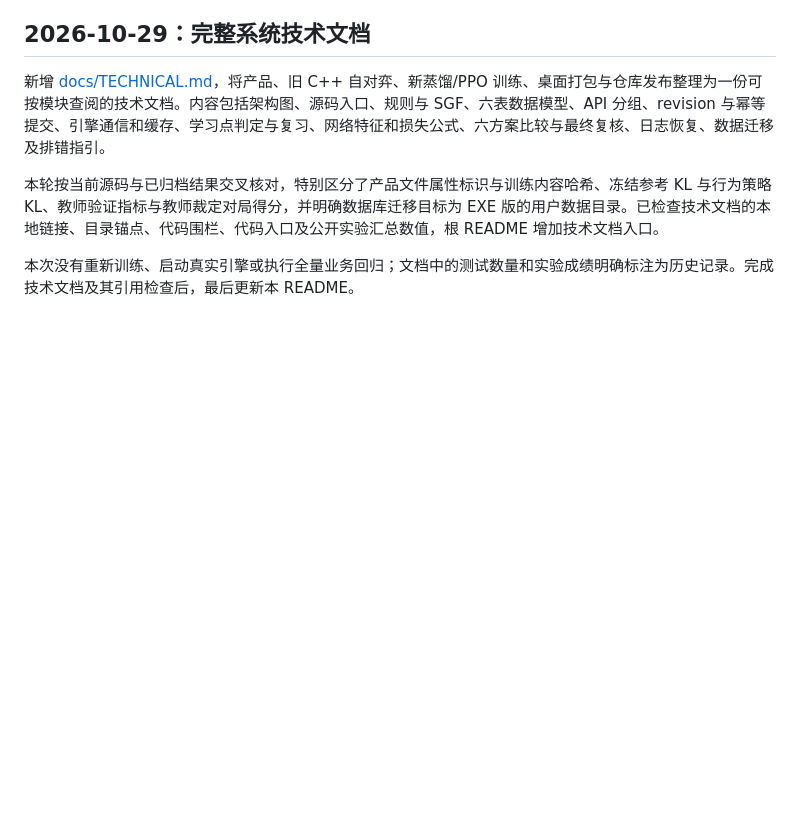
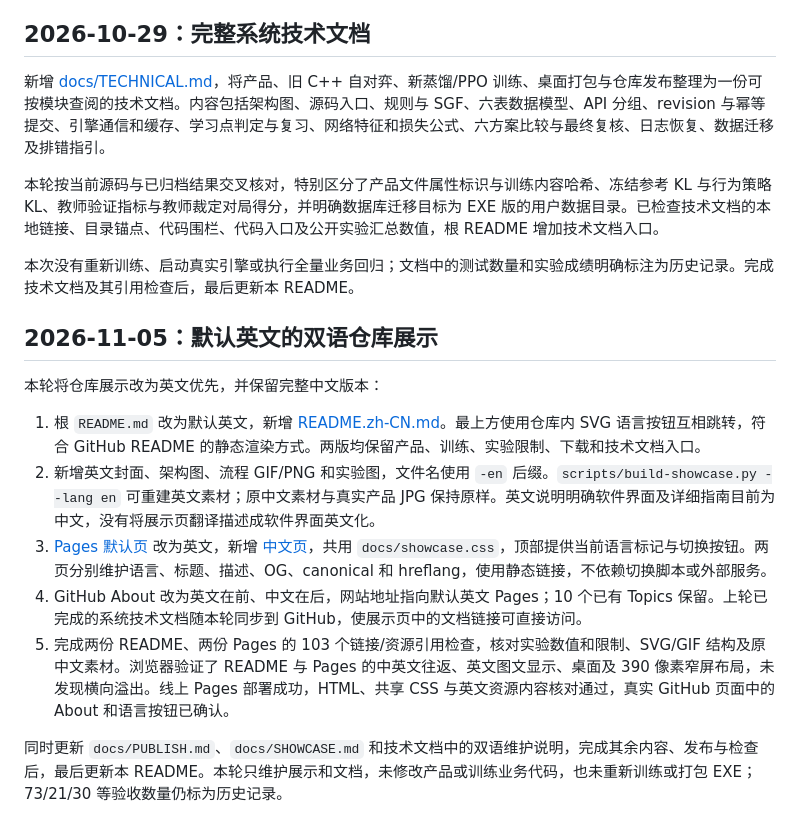
Before and after one commit to xiaofei1412/yixi-go, a Markdown page: README-product.md, the part around the change. Drawn GitHub-style; blank space fills up the shorter version.

Commit message:
Record bilingual showcase publication and verification

```diff
--- a/README-product.md
+++ b/README-product.md
@@ -324,3 +324,15 @@ node tests\test_frontend.cjs
 本轮按当前源码与已归档结果交叉核对，特别区分了产品文件属性标识与训练内容哈希、冻结参考 KL 与行为策略 KL、教师验证指标与教师裁定对局得分，并明确数据库迁移目标为 EXE 版的用户数据目录。已检查技术文档的本地链接、目录锚点、代码围栏、代码入口及公开实验汇总数值，根 README 增加技术文档入口。
 
 本次没有重新训练、启动真实引擎或执行全量业务回归；文档中的测试数量和实验成绩明确标注为历史记录。完成技术文档及其引用检查后，最后更新本 README。
+
+## 2026-11-05：默认英文的双语仓库展示
+
+本轮将仓库展示改为英文优先，并保留完整中文版本：
+
+1. 根 `README.md` 改为默认英文，新增 [README.zh-CN.md](README.zh-CN.md)。最上方使用仓库内 SVG 语言按钮互相跳转，符合 GitHub README 的静态渲染方式。两版均保留产品、训练、实验限制、下载和技术文档入口。
+2. 新增英文封面、架构图、流程 GIF/PNG 和实验图，文件名使用 `-en` 后缀。`scripts/build-showcase.py --lang en` 可重建英文素材；原中文素材与真实产品 JPG 保持原样。英文说明明确软件界面及详细指南目前为中文，没有将展示页翻译描述成软件界面英文化。
+3. [Pages 默认页](https://xiaofei1412.github.io/yixi-go/) 改为英文，新增 [中文页](https://xiaofei1412.github.io/yixi-go/zh-CN.html)，共用 `docs/showcase.css`，顶部提供当前语言标记与切换按钮。两页分别维护语言、标题、描述、OG、canonical 和 hreflang，使用静态链接，不依赖切换脚本或外部服务。
+4. GitHub About 改为英文在前、中文在后，网站地址指向默认英文 Pages；10 个已有 Topics 保留。上轮已完成的系统技术文档随本轮同步到 GitHub，使展示页中的文档链接可直接访问。
+5. 完成两份 README、两份 Pages 的 103 个链接/资源引用检查，核对实验数值和限制、SVG/GIF 结构及原中文素材。浏览器验证了 README 与 Pages 的中英文往返、英文图文显示、桌面及 390 像素窄屏布局，未发现横向溢出。线上 Pages 部署成功，HTML、共享 CSS 与英文资源内容核对通过，真实 GitHub 页面中的 About 和语言按钮已确认。
+
+同时更新 `docs/PUBLISH.md`、`docs/SHOWCASE.md` 和技术文档中的双语维护说明，完成其余内容、发布与检查后，最后更新本 README。本轮只维护展示和文档，未修改产品或训练业务代码，也未重新训练或打包 EXE；73/21/30 等验收数量仍标为历史记录。
```
